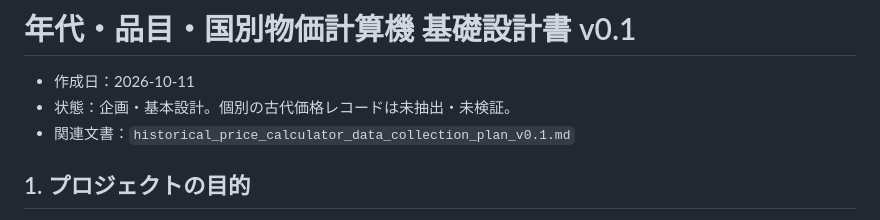
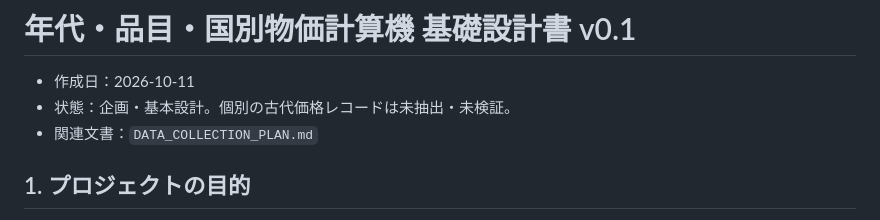
Before and after one commit to yama-books/soba-price, a Markdown page: docs/BASIC_DESIGN.md, the part around the change. Drawn GitHub-style.

Commit message:
docs: point docs/BASIC_DESIGN.md at repository filenames

```diff
--- a/docs/BASIC_DESIGN.md
+++ b/docs/BASIC_DESIGN.md
@@ -2,7 +2,7 @@
 
 - 作成日：2026-10-11
 - 状態：企画・基本設計。個別の古代価格レコードは未抽出・未検証。
-- 関連文書：`historical_price_calculator_data_collection_plan_v0.1.md`
+- 関連文書：`DATA_COLLECTION_PLAN.md`
 
 ## 1. プロジェクトの目的
 奈良・平安時代（8世紀以降）から現代まで、日本および海外の史料に記録された物価・賃金・取引価格を調べ、**原価格、当時の通貨から円への換算、現代の購買力相当額**を区別して探索・比較できる、出典追跡可能な歴史物価計算機を作る。
```
